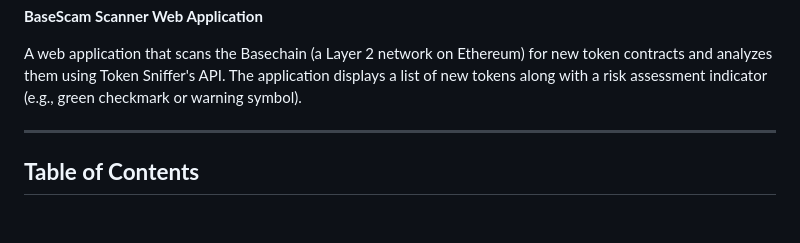
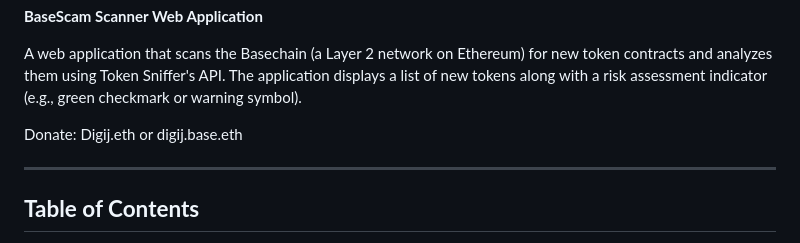
Before and after one commit to DigijEth/BaseScan, a Markdown page: README.md, the part around the change. Rendered like a GitHub page; blank space fills up the shorter version.

```diff
--- a/README.md
+++ b/README.md
@@ -1,6 +1,8 @@
 **BaseScam Scanner Web Application**
 
 A web application that scans the Basechain (a Layer 2 network on Ethereum) for new token contracts and analyzes them using Token Sniffer's API. The application displays a list of new tokens along with a risk assessment indicator (e.g., green checkmark or warning symbol).
+
+Donate: Digij.eth or digij.base.eth
 
 ---
 
```
